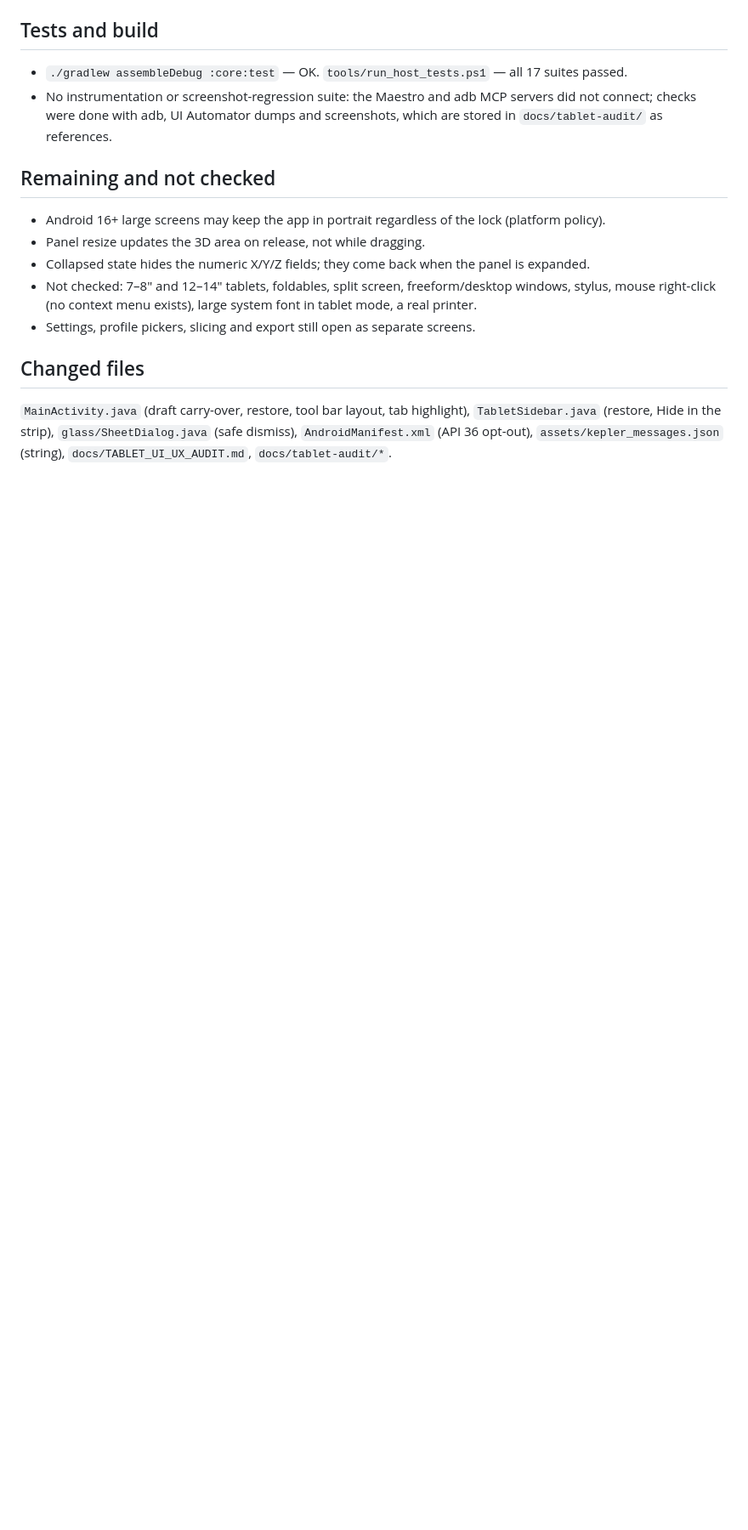
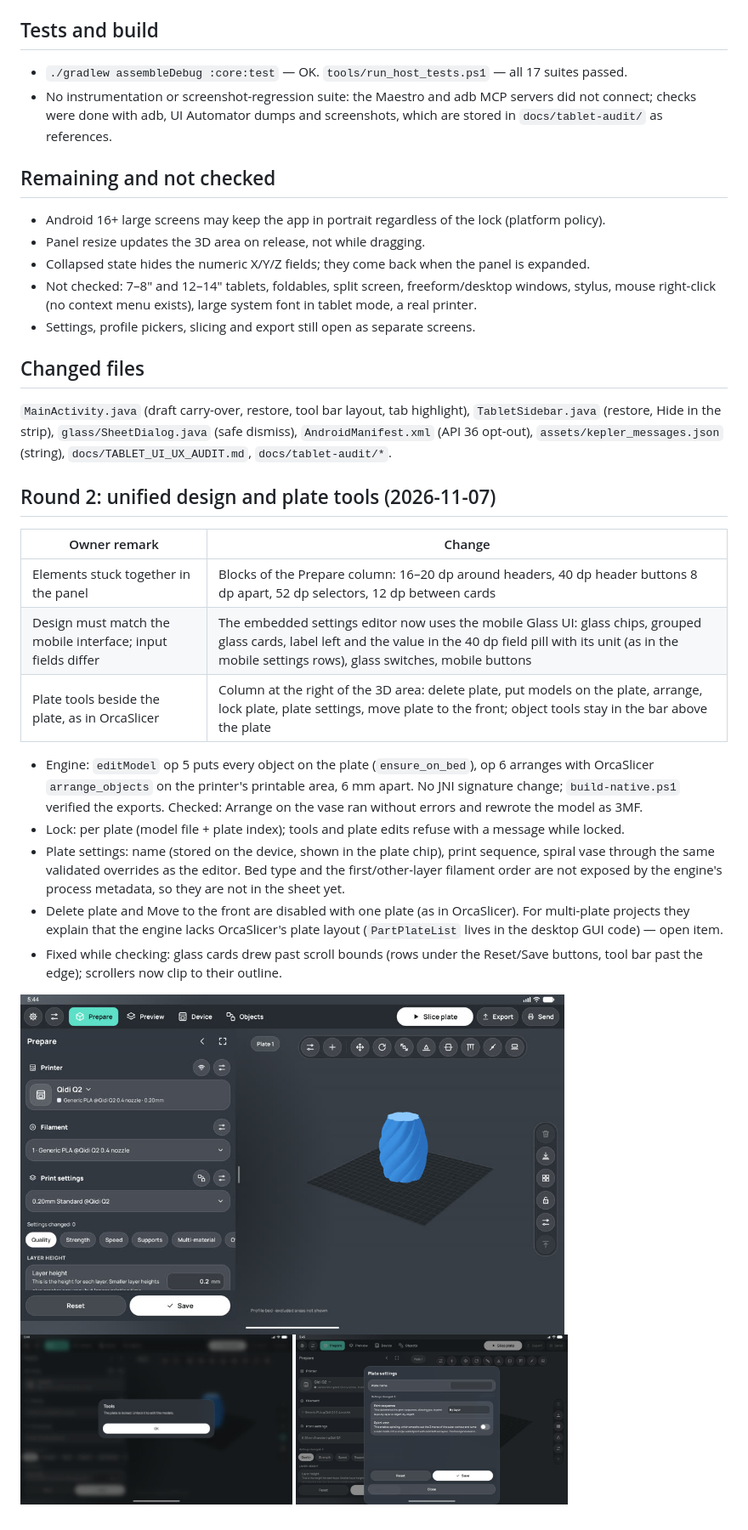
Before and after one commit to fabricodelabs/Kepler-Slicer, a Markdown page: docs/TABLET_UI_UX_AUDIT.md, the part around the change. Shown at 85% size. GitHub-like rendering; pictures changed too: docs/tablet-audit/plate-locked.jpg (added), docs/tablet-audit/plate-settings.jpg (added), docs/tablet-audit/unified-design.jpg (added); blank space fills up the shorter version.

```diff
--- a/docs/TABLET_UI_UX_AUDIT.md
+++ b/docs/TABLET_UI_UX_AUDIT.md
@@ -90,3 +90,27 @@ Branch `fix/tablet-ui-ux-audit`. Emulator: Pixel API 37, set to 1600×2560 @ 320
 `MainActivity.java` (draft carry-over, restore, tool bar layout, tab highlight), `TabletSidebar.java` (restore,
 Hide in the strip), `glass/SheetDialog.java` (safe dismiss), `AndroidManifest.xml` (API 36 opt-out),
 `assets/kepler_messages.json` (string), `docs/TABLET_UI_UX_AUDIT.md`, `docs/tablet-audit/*`.
+
+## Round 2: unified design and plate tools (2026-11-07)
+
+| Owner remark | Change |
+|---|---|
+| Elements stuck together in the panel | Blocks of the Prepare column: 16–20 dp around headers, 40 dp header buttons 8 dp apart, 52 dp selectors, 12 dp between cards |
+| Design must match the mobile interface; input fields differ | The embedded settings editor now uses the mobile Glass UI: glass chips, grouped glass cards, label left and the value in the 40 dp field pill with its unit (as in the mobile settings rows), glass switches, mobile buttons |
+| Plate tools beside the plate, as in OrcaSlicer | Column at the right of the 3D area: delete plate, put models on the plate, arrange, lock plate, plate settings, move plate to the front; object tools stay in the bar above the plate |
+
+- Engine: `editModel` op 5 puts every object on the plate (`ensure_on_bed`), op 6 arranges with OrcaSlicer
+  `arrange_objects` on the printer's printable area, 6 mm apart. No JNI signature change; `build-native.ps1` verified
+  the exports. Checked: Arrange on the vase ran without errors and rewrote the model as 3MF.
+- Lock: per plate (model file + plate index); tools and plate edits refuse with a message while locked.
+- Plate settings: name (stored on the device, shown in the plate chip), print sequence, spiral vase through the same
+  validated overrides as the editor. Bed type and the first/other-layer filament order are not exposed by the engine's
+  process metadata, so they are not in the sheet yet.
+- Delete plate and Move to the front are disabled with one plate (as in OrcaSlicer). For multi-plate projects they
+  explain that the engine lacks OrcaSlicer's plate layout (`PartPlateList` lives in the desktop GUI code) — open item.
+- Fixed while checking: glass cards drew past scroll bounds (rows under the Reset/Save buttons, tool bar past the
+  edge); scrollers now clip to their outline.
+
+<img src="tablet-audit/unified-design.jpg" width="640">
+
+<img src="tablet-audit/plate-locked.jpg" width="320"> <img src="tablet-audit/plate-settings.jpg" width="320">
```
Also changed, not shown: 14 other files.
